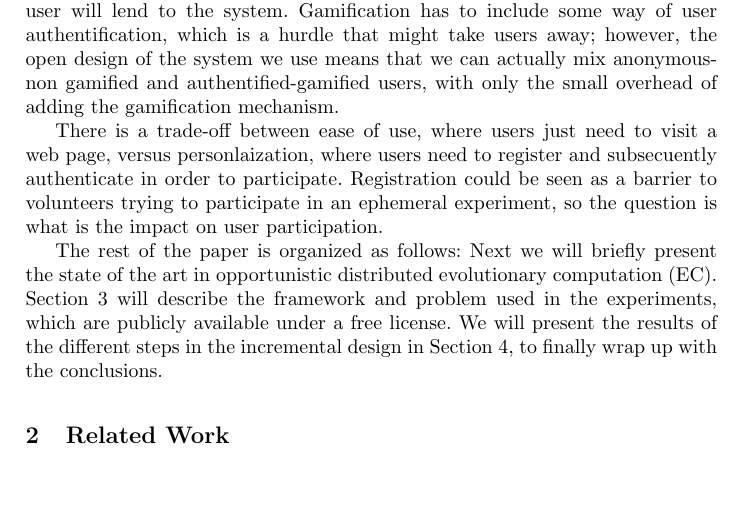
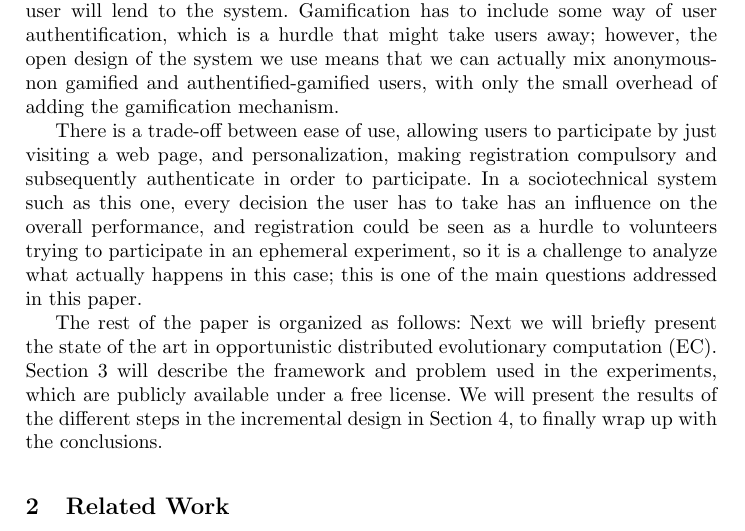
Before and after one commit to mariosky/2017-Human-Centered-IEC, a LaTeX paper (2017-EUROPAR/Gamification/paper.tex): part of page 2 of 14, cut so that both start at the same text, the shorter picture padded with empty space. Compiled offline with pdfLaTeX.

Commit message:
Rewriting the introductory paragraph
And also adding a bit. Please @mariosky check it out.

```diff
--- a/2017-EUROPAR/Gamification/paper.tex
+++ b/2017-EUROPAR/Gamification/paper.tex
@@ -90,7 +90,15 @@ of the system we use means that we can actually mix anonymous-non
 gamified and authentified-gamified users, with only the small overhead
 of adding the gamification mechanism.
 
-There is a trade-off between ease of use, where users just need to visit a web page, versus personlaization, where users need to register and subsecuently authenticate in order to participate. Registration could be seen as a barrier to volunteers trying to participate in an ephemeral experiment, so the question is what is the impact on user participation.
+There is a trade-off between ease of use, allowing users to
+participate by just visiting a web page, and personalization, making
+registration compulsory and subsequently authenticate in order to
+participate. In a sociotechnical system such as this one, every
+decision the user has to take has an influence on the overall
+performance, and registration could be seen as a hurdle to volunteers
+trying to participate in an ephemeral experiment, so it is a challenge
+to analyze what actually happens in this case; this is one of the main
+questions addressed in this paper.
 
 The rest of the paper is organized as follows: Next we will briefly
 present the state of the art in opportunistic distributed evolutionary
```
